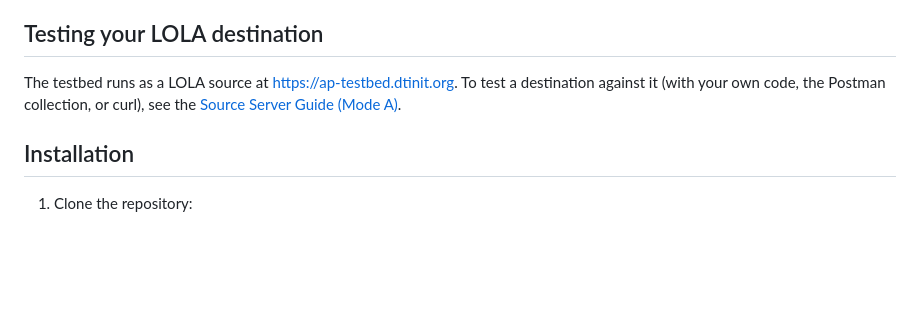
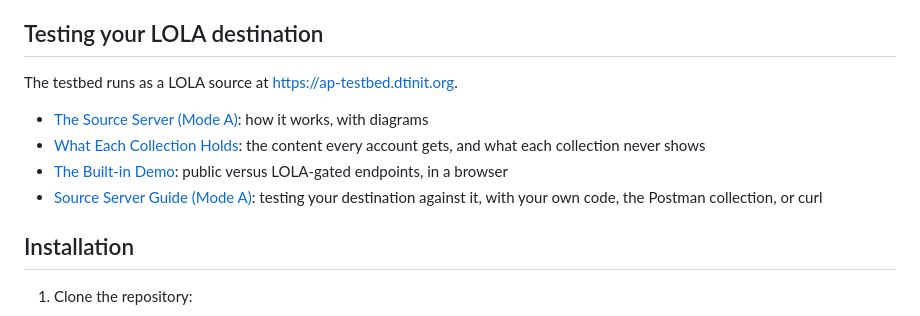
Before and after one commit to dtinit/activity-pub-testbed, a Markdown page: README.md, the part around the change. GitHub-like rendering; blank space fills up the shorter version.

Commit message:
Linking the source server documents from the README and from each other

```diff
--- a/README.md
+++ b/README.md
@@ -17,7 +17,12 @@ This tool is especially useful for developers looking to ensure compatibility wi
 
 ## Testing your LOLA destination
 
-The testbed runs as a LOLA source at <https://ap-testbed.dtinit.org>. To test a destination against it (with your own code, the Postman collection, or curl), see the [Source Server Guide (Mode A)](docs/source-server/testing/source-server-guide-mode-a.md).
+The testbed runs as a LOLA source at <https://ap-testbed.dtinit.org>.
+
+- [The Source Server (Mode A)](docs/source-server/overview.md): how it works, with diagrams
+- [What Each Collection Holds](docs/source-server/collections.md): the content every account gets, and what each collection never shows
+- [The Built-in Demo](docs/source-server/demo.md): public versus LOLA-gated endpoints, in a browser
+- [Source Server Guide (Mode A)](docs/source-server/testing/source-server-guide-mode-a.md): testing your destination against it, with your own code, the Postman collection, or curl
 
 
 ## Installation
```
Also changed, not shown: docs/source-server/overview.md (+3 -2 lines), 1 other file.
